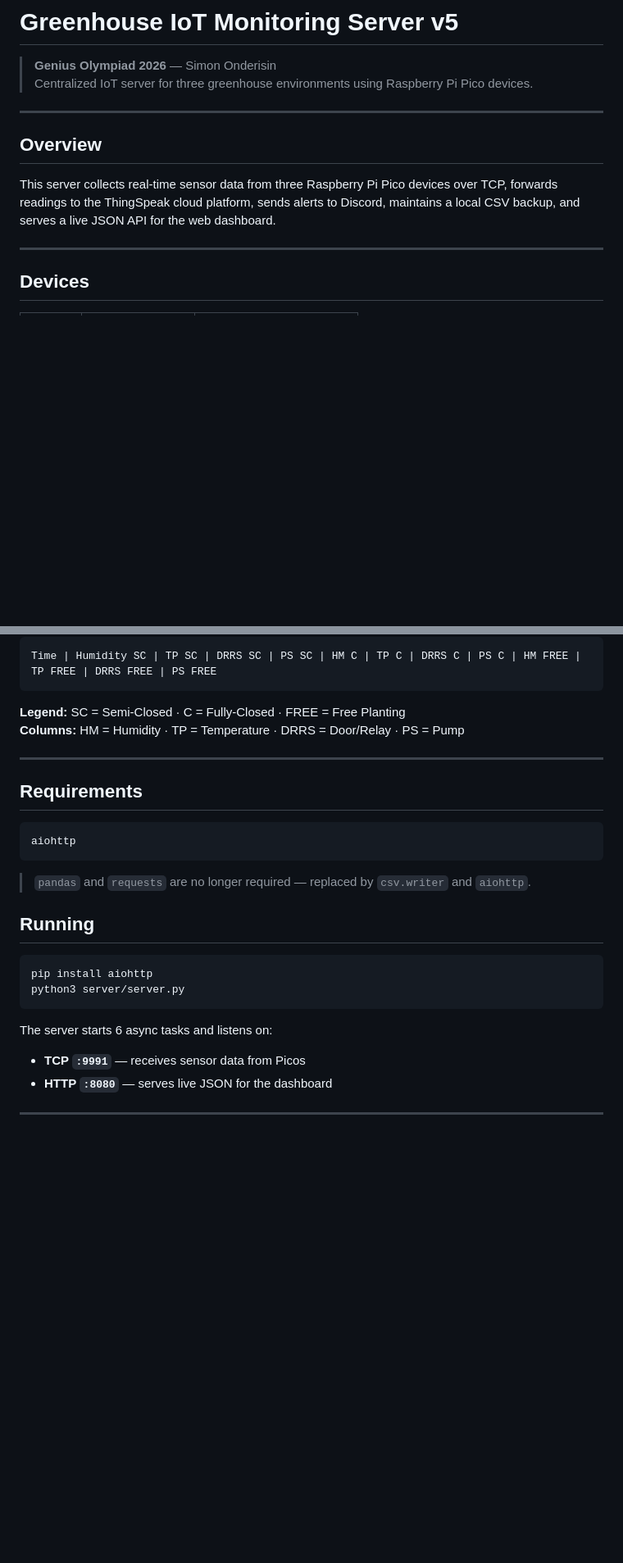
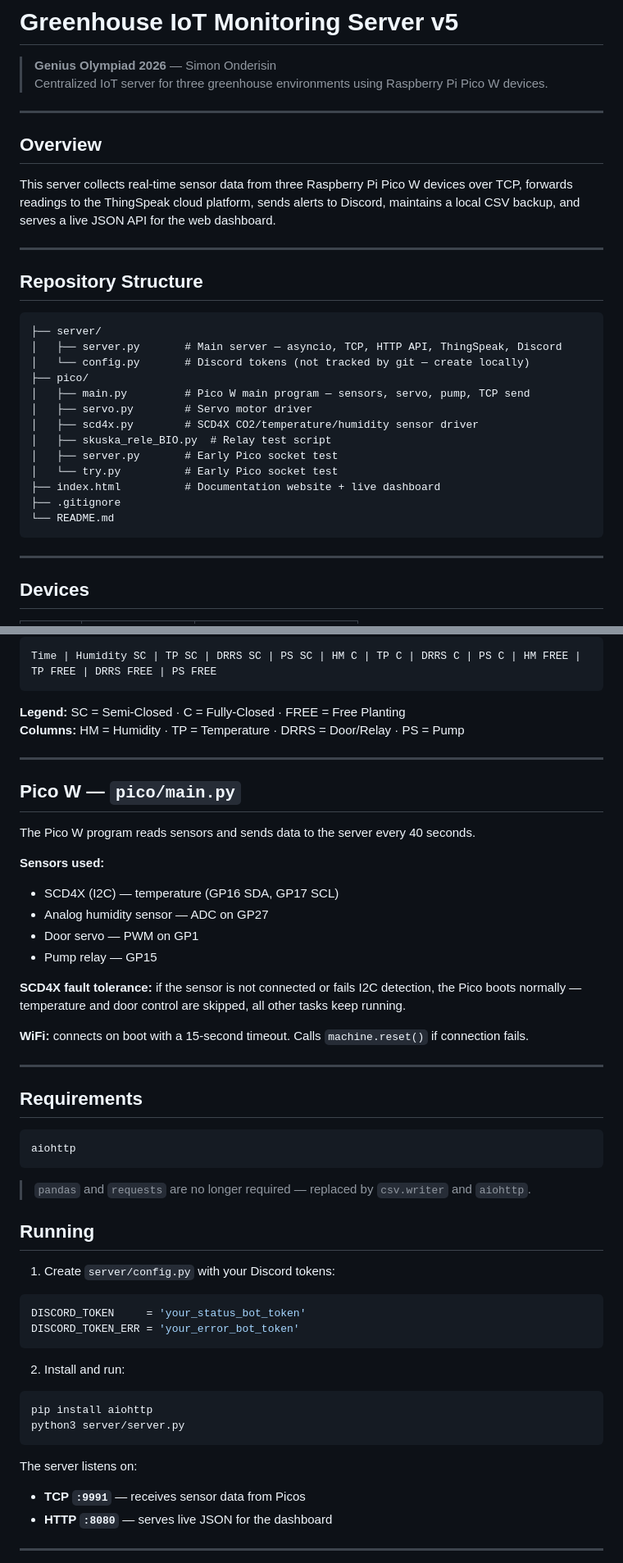
Before and after one commit to Simon9104/Server_v5---Genius-Olympiad, a Markdown page: README.md, 2 parts joined by grey strips. Shown at 82% size. Rendered like a GitHub page; blank space fills up the shorter version.

Commit message:
Update README with full current project state
- Add repository structure tree
- Add pico/main.py sensor and fault tolerance details
- Update running instructions to use config.py
- Fix timestamp year to 2026
- Update task table (control_RPI → ping_pico)

https://claude.ai/code/session_0184cVsK1XqFGQJPvm6RgN8k

````diff
--- a/README.md
+++ b/README.md
@@ -1,13 +1,33 @@
 # Greenhouse IoT Monitoring Server v5
 
 > **Genius Olympiad 2026** — Simon Onderisin
-> Centralized IoT server for three greenhouse environments using Raspberry Pi Pico devices.
+> Centralized IoT server for three greenhouse environments using Raspberry Pi Pico W devices.
 
 ---
 
 ## Overview
 
-This server collects real-time sensor data from three Raspberry Pi Pico devices over TCP, forwards readings to the ThingSpeak cloud platform, sends alerts to Discord, maintains a local CSV backup, and serves a live JSON API for the web dashboard.
+This server collects real-time sensor data from three Raspberry Pi Pico W devices over TCP, forwards readings to the ThingSpeak cloud platform, sends alerts to Discord, maintains a local CSV backup, and serves a live JSON API for the web dashboard.
+
+---
+
+## Repository Structure
+
+```
+├── server/
+│   ├── server.py       # Main server — asyncio, TCP, HTTP API, ThingSpeak, Discord
+│   └── config.py       # Discord tokens (not tracked by git — create locally)
+├── pico/
+│   ├── main.py         # Pico W main program — sensors, servo, pump, TCP send
+│   ├── servo.py        # Servo motor driver
+│   ├── scd4x.py        # SCD4X CO2/temperature/humidity sensor driver
+│   ├── skuska_rele_BIO.py  # Relay test script
+│   ├── server.py       # Early Pico socket test
+│   └── try.py          # Early Pico socket test
+├── index.html          # Documentation website + live dashboard
+├── .gitignore
+└── README.md
+```
 
 ---
 
@@ -124,6 +144,22 @@ Time | Humidity SC | TP SC | DRRS SC | PS SC | HM C | TP C | DRRS C | PS C | HM
 
 ---
 
+## Pico W — `pico/main.py`
+
+The Pico W program reads sensors and sends data to the server every 40 seconds.
+
+**Sensors used:**
+- SCD4X (I2C) — temperature (GP16 SDA, GP17 SCL)
+- Analog humidity sensor — ADC on GP27
+- Door servo — PWM on GP1
+- Pump relay — GP15
+
+**SCD4X fault tolerance:** if the sensor is not connected or fails I2C detection, the Pico boots normally — temperature and door control are skipped, all other tasks keep running.
+
+**WiFi:** connects on boot with a 15-second timeout. Calls `machine.reset()` if connection fails.
+
+---
+
 ## Requirements
 
 ```
@@ -134,12 +170,21 @@ aiohttp
 
 ## Running
 
+1. Create `server/config.py` with your Discord tokens:
+
+```python
+DISCORD_TOKEN     = 'your_status_bot_token'
+DISCORD_TOKEN_ERR = 'your_error_bot_token'
+```
+
+2. Install and run:
+
 ```bash
 pip install aiohttp
 python3 server/server.py
 ```
 
-The server starts 6 async tasks and listens on:
+The server listens on:
 - **TCP `:9991`** — receives sensor data from Picos
 - **HTTP `:8080`** — serves live JSON for the dashboard
 
````
Also changed, not shown: other parts of README.md (+2 -2 lines).
